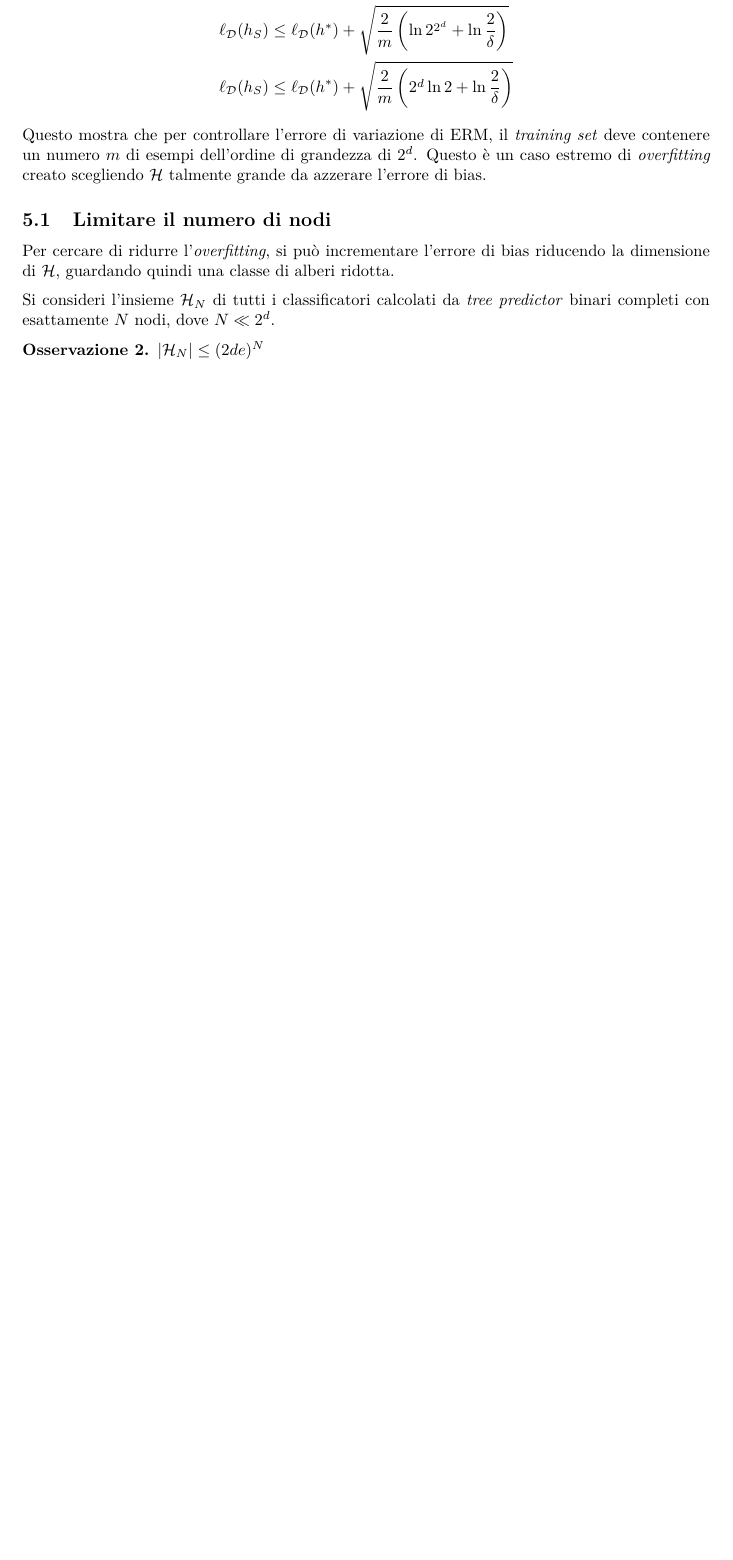
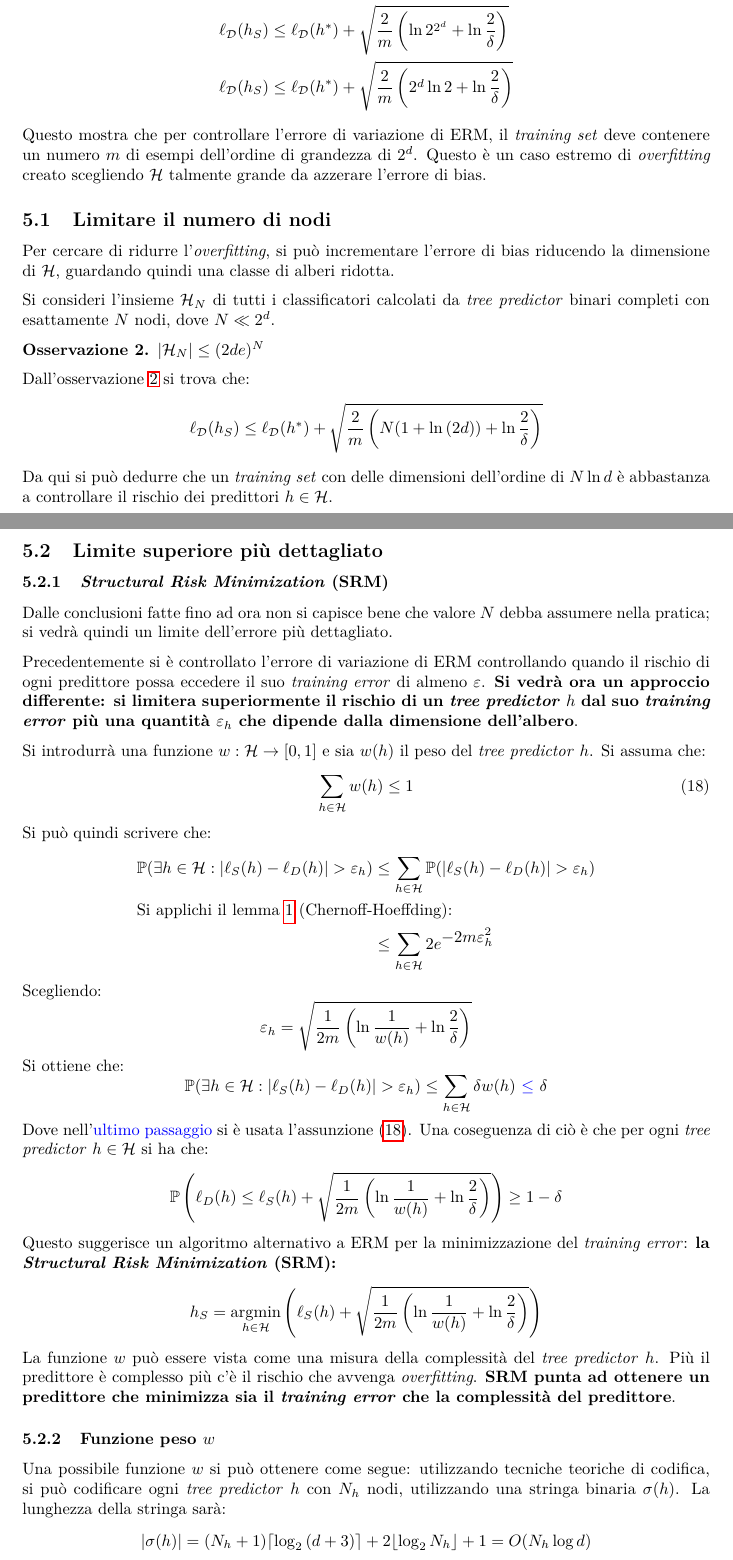
Before and after one commit to maurotella/appuntiSML, a LaTeX document (main.tex, which reads sections/05_risk_tree.tex): part of page 25 of 25 before the commit and two parts of pages 25 and 26 of 27 after it, the two joined at a grey line, cut so that both start at the same text, the shorter picture padded with empty space. Compiled offline with pdfLaTeX.

Commit message:
Risk analysis for tree pred

```diff
--- a/sections/05_risk_tree.tex
+++ b/sections/05_risk_tree.tex
@@ -50,6 +50,67 @@ riducendo la dimensione di $\Hpred$, guardando quindi una classe di alberi ridot
 Si consideri l'insieme $\Hpred_N$ di tutti i classificatori calcolati da
 \textit{tree predictor} binari completi con esattamente $N$ nodi, dove $N\ll 2^d$.
 
-\begin{observation}
+\begin{observation}\label{eq:risk_tree_reduce_node}
     $|\Hpred_N| \leq (2de)^N$
 \end{observation}
+
+Dall'osservazione \ref{eq:risk_tree_reduce_node} si trova che:
+$$ \ell_\D(h_S) \leq \ell_\D(h^*)
++\sqrt{\frac{2}{m}\left(N(1+\ln{(2d)})+\ln{\frac{2}{\delta}}\right)} $$
+Da qui si può dedurre che un \textit{training set} con delle dimensioni dell'ordine
+di $N\ln{d}$ è abbastanza a controllare il rischio dei predittori $h\in\Hpred$.
+
+\subsection{Limite superiore più dettagliato}
+\subsubsection{\textit{Structural Risk Minimization} (SRM)}
+Dalle conclusioni fatte fino ad ora non si capisce bene che valore $N$ debba assumere
+nella pratica; si vedrà quindi un limite dell'errore più dettagliato.
+
+Precedentemente si è controllato l'errore di variazione di ERM controllando quando
+il rischio di ogni predittore possa eccedere il suo \textit{training error} di almeno
+$\varepsilon$. \textbf{Si vedrà ora un approccio differente: si limitera superiormente
+il rischio di un \textit{tree predictor} $h$ dal suo \textit{training error} più una
+quantità $\varepsilon_h$ che dipende dalla dimensione dell'albero}.
+
+Si introdurrà una funzione $w:\Hpred \rightarrow [0,1]$ e sia $w(h)$ il peso del
+\textit{tree predictor} $h$. Si assuma che:
+\begin{equation} \sum_{h\in\Hpred} w(h) \leq 1 \label{eq:tree_weight}\end{equation}
+Si può quindi scrivere che:
+\begin{align}
+    \Prob(\exists h\in\Hpred : |\ell_S(h)-\ell_D(h)|>\varepsilon_h)
+    &\leq \sum_{h\in\Hpred}\Prob(|\ell_S(h)-\ell_D(h)|>\varepsilon_h) \notag\\
+    \multispan2{Si applichi il lemma \ref{lem:chern-hoeff}
+    (Chernoff-Hoeffding):\hfill}\notag\\
+    &\leq \sum_{h\in\Hpred}2e^{\displaystyle-2m\varepsilon_h^2} \notag
+\end{align}
+Scegliendo:
+$$ \varepsilon_h = \sqrt{\frac{1}{2m}\left(\ln{\frac{1}{w(h)}
++\ln{\frac{2}{\delta}}}\right)} $$
+Si ottiene che:
+$$
+    \Prob(\exists h\in\Hpred : |\ell_S(h)-\ell_D(h)|>\varepsilon_h)
+    \leq \sum_{h\in\Hpred}\delta w(h) \
+    {\color{blue}\leq} \ \delta \notag
+$$
+Dove nell'{\color{blue}ultimo passaggio} si è usata l'assunzione
+(\ref{eq:tree_weight}). Una coseguenza di ciò è che per ogni
+\textit{tree predictor} $h\in\Hpred$ si ha che:
+$$ \Prob\left(\ell_D(h)\leq\ell_S(h)+
+\sqrt{\frac{1}{2m}\left(\ln{\frac{1}{w(h)}
++\ln{\frac{2}{\delta}}}\right)}\right) \geq 1-\delta $$
+Questo suggerisce un algoritmo alternativo a ERM per la minimizzazione del
+\textit{training error}: \textbf{la \textit{Structural Risk Minimization} (SRM):}
+$$ h_S = \argmin_{h\in\Hpred}\left(
+    \ell_S(h)+\sqrt{\frac{1}{2m}\left(\ln{\frac{1}{w(h)}}
+    +\ln{\frac{2}{\delta}}\right)}
+\right)  $$
+La funzione $w$ può essere vista come una misura della complessità del
+\textit{tree predictor} $h$. Più il predittore è complesso più c'è il rischio
+che avvenga \textit{overfitting}. \textbf{SRM punta ad ottenere un predittore che
+minimizza sia il \textit{training error} che la complessità del predittore}.
+
+\subsubsection{Funzione peso \texorpdfstring{$w$}{w}}
+Una possibile funzione $w$ si può ottenere come segue: utilizzando tecniche teoriche
+di codifica, si può codificare ogni \textit{tree predictor} $h$ con $N_h$ nodi,
+utilizzando una stringa binaria $\sigma(h)$. La lunghezza della stringa sarà:
+$$|\sigma(h)|=(N_h+1)\lceil\log_2{(d+3)}\rceil+2\lfloor\log_2{N_h}\rfloor+1
+=O(N_h\log{d})$$
@@ -55,0 +122 @@ Si consideri l'insieme $\Hpred_N$ di tutti i classificatori calcolati da
+$$ w(h) = 2^{\displaystyle-|\sigma(h)|} $$
```
Also changed, not shown: temp/main.pdf, sections/05_risk_tree.tex (19 more changed lines), 2 other files.
